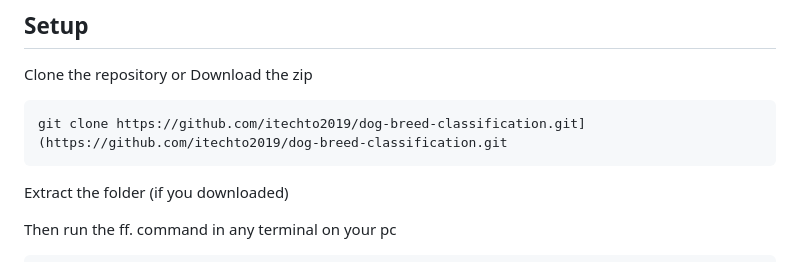
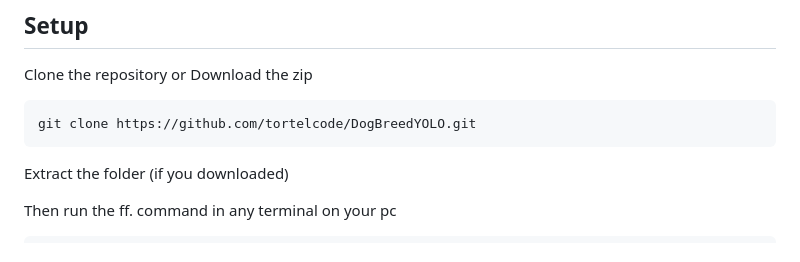
Before and after one commit to tortelcode/DogBreedYOLO, a Markdown page: README.md, the part around the change. Rendered like a GitHub page.

````diff
--- a/README.md
+++ b/README.md
@@ -27,7 +27,7 @@ Firebase
 Clone the repository or Download the zip
 
 ```bash
-git clone https://github.com/itechto2019/dog-breed-classification.git](https://github.com/itechto2019/dog-breed-classification.git
+git clone https://github.com/tortelcode/DogBreedYOLO.git
 ```
 
 Extract the folder (if you downloaded)
````
